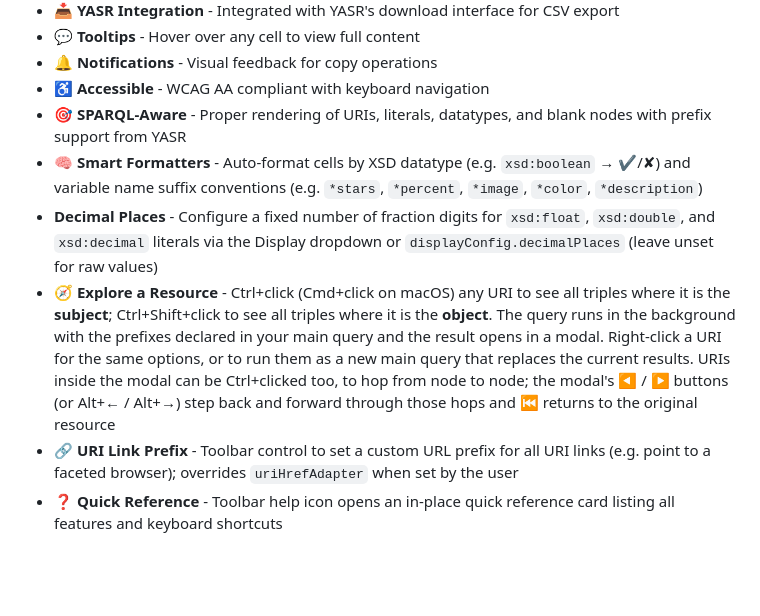
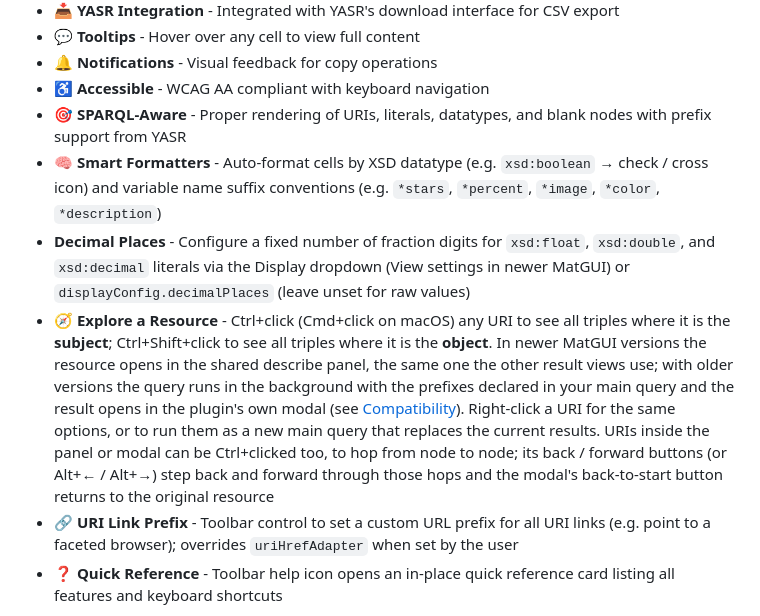
Before and after one commit to Matdata-eu/yasgui-table-plugin, a Markdown page: README.md, the part around one of its changes. Rendered like a GitHub page; blank space fills up the shorter version.

```diff
--- a/README.md
+++ b/README.md
@@ -18,9 +18,9 @@ High-performance YASGUI plugin for rendering SPARQL SELECT results in an interac
 - 🔔 **Notifications** - Visual feedback for copy operations
 - ♿ **Accessible** - WCAG AA compliant with keyboard navigation
 - 🎯 **SPARQL-Aware** - Proper rendering of URIs, literals, datatypes, and blank nodes with prefix support from YASR
-- 🧠 **Smart Formatters** - Auto-format cells by XSD datatype (e.g. `xsd:boolean` → ✔/✘) and variable name suffix conventions (e.g. `*stars`, `*percent`, `*image`, `*color`, `*description`)
-- **Decimal Places** - Configure a fixed number of fraction digits for `xsd:float`, `xsd:double`, and `xsd:decimal` literals via the Display dropdown or `displayConfig.decimalPlaces` (leave unset for raw values)
-- 🧭 **Explore a Resource** - Ctrl+click (Cmd+click on macOS) any URI to see all triples where it is the **subject**; Ctrl+Shift+click to see all triples where it is the **object**. The query runs in the background with the prefixes declared in your main query and the result opens in a modal. Right-click a URI for the same options, or to run them as a new main query that replaces the current results. URIs inside the modal can be Ctrl+clicked too, to hop from node to node; the modal's ◀ / ▶ buttons (or Alt+← / Alt+→) step back and forward through those hops and ⏮ returns to the original resource
+- 🧠 **Smart Formatters** - Auto-format cells by XSD datatype (e.g. `xsd:boolean` → check / cross icon) and variable name suffix conventions (e.g. `*stars`, `*percent`, `*image`, `*color`, `*description`)
+- **Decimal Places** - Configure a fixed number of fraction digits for `xsd:float`, `xsd:double`, and `xsd:decimal` literals via the Display dropdown (View settings in newer MatGUI) or `displayConfig.decimalPlaces` (leave unset for raw values)
+- 🧭 **Explore a Resource** - Ctrl+click (Cmd+click on macOS) any URI to see all triples where it is the **subject**; Ctrl+Shift+click to see all triples where it is the **object**. In newer MatGUI versions the resource opens in the shared describe panel, the same one the other result views use; with older versions the query runs in the background with the prefixes declared in your main query and the result opens in the plugin's own modal (see [Compatibility](#compatibility-with-old-and-new-matgui)). Right-click a URI for the same options, or to run them as a new main query that replaces the current results. URIs inside the panel or modal can be Ctrl+clicked too, to hop from node to node; its back / forward buttons (or Alt+← / Alt+→) step back and forward through those hops and the modal's back-to-start button returns to the original resource
 - 🔗 **URI Link Prefix** - Toolbar control to set a custom URL prefix for all URI links (e.g. point to a faceted browser); overrides `uriHrefAdapter` when set by the user
 - ❓ **Quick Reference** - Toolbar help icon opens an in-place quick reference card listing all features and keyboard shortcuts
 
```
Also changed, not shown: other parts of README.md (+42 -1 lines).
